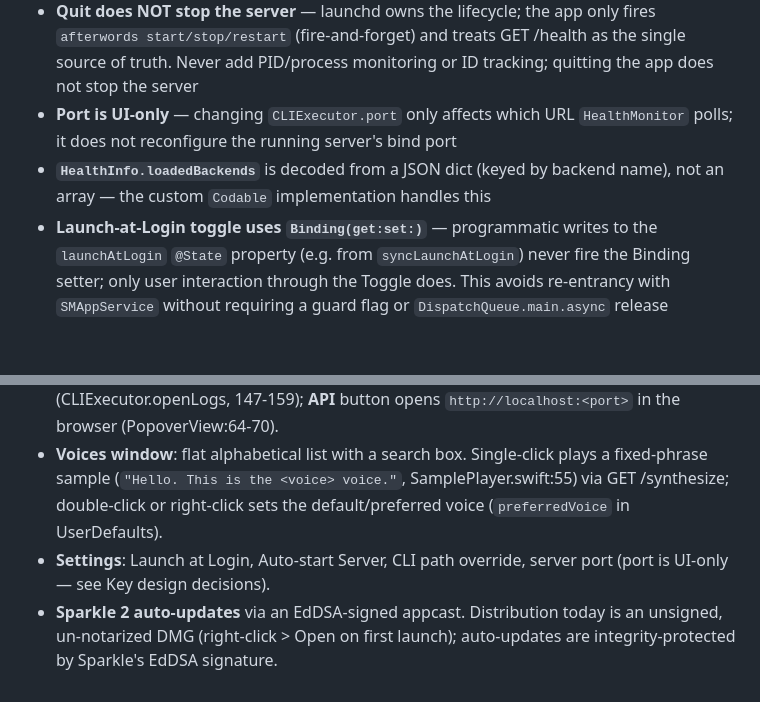
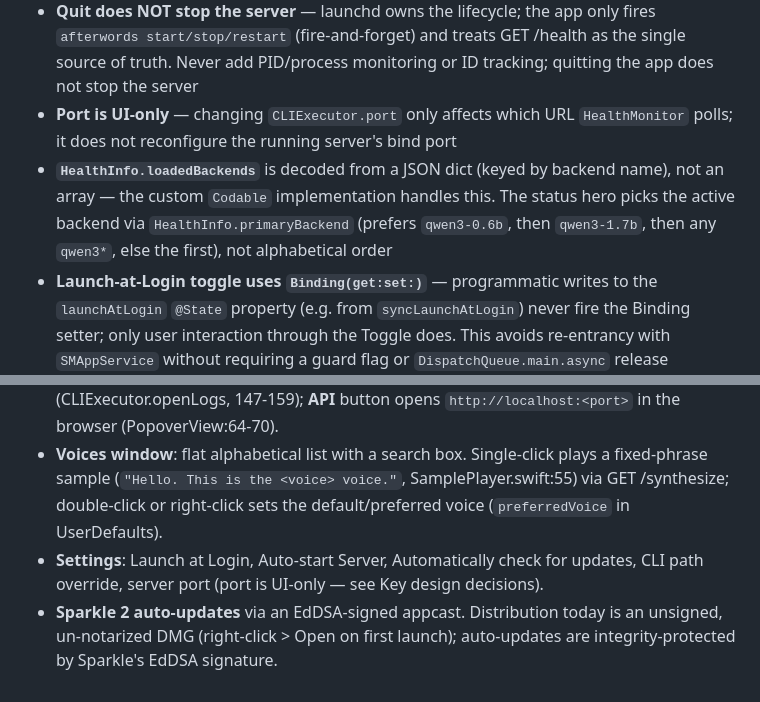
Before and after one commit to adrianwedd/afterwords-app, a Markdown page: CLAUDE.md, 2 parts joined by grey strips. GitHub-like rendering; blank space fills up the shorter version.

```diff
--- a/CLAUDE.md
+++ b/CLAUDE.md
@@ -66,7 +66,7 @@ Services (all @MainActor ObservableObject, owned as @StateObject in AfterwordsAp
 - **Port range 1024-65535, default 7860** — sub-1024 ports are rejected (`setPort` clamps; `loadPort` falls back to `defaultPort`) because the launchd LaunchAgent runs unprivileged and cannot bind privileged ports (CLIExecutor.swift:18-40)
 - **Quit does NOT stop the server** — launchd owns the lifecycle; the app only fires `afterwords start/stop/restart` (fire-and-forget) and treats GET /health as the single source of truth. Never add PID/process monitoring or ID tracking; quitting the app does not stop the server
 - **Port is UI-only** — changing `CLIExecutor.port` only affects which URL `HealthMonitor` polls; it does not reconfigure the running server's bind port
-- **`HealthInfo.loadedBackends`** is decoded from a JSON dict (keyed by backend name), not an array — the custom `Codable` implementation handles this
+- **`HealthInfo.loadedBackends`** is decoded from a JSON dict (keyed by backend name), not an array — the custom `Codable` implementation handles this. The status hero picks the active backend via `HealthInfo.primaryBackend` (prefers `qwen3-0.6b`, then `qwen3-1.7b`, then any `qwen3*`, else the first), not alphabetical order
 - **Launch-at-Login toggle uses `Binding(get:set:)`** — programmatic writes to the `launchAtLogin` `@State` property (e.g. from `syncLaunchAtLogin`) never fire the Binding setter; only user interaction through the Toggle does. This avoids re-entrancy with `SMAppService` without requiring a guard flag or `DispatchQueue.main.async` release
 
 ## Coding conventions
@@ -94,5 +94,5 @@ This is the complete feature set an assistant editing views may touch. Do not ad
 - **Start / Stop / Restart** buttons (PopoverView).
 - **Logs** button opens `/tmp/claude-tts-server.log` in Console.app via `NSWorkspace` (CLIExecutor.openLogs, 147-159); **API** button opens `http://localhost:<port>` in the browser (PopoverView:64-70).
 - **Voices window**: flat alphabetical list with a search box. Single-click plays a fixed-phrase sample (`"Hello. This is the <voice> voice."`, SamplePlayer.swift:55) via GET /synthesize; double-click or right-click sets the default/preferred voice (`preferredVoice` in UserDefaults).
-- **Settings**: Launch at Login, Auto-start Server, CLI path override, server port (port is UI-only — see Key design decisions).
+- **Settings**: Launch at Login, Auto-start Server, Automatically check for updates, CLI path override, server port (port is UI-only — see Key design decisions).
 - **Sparkle 2 auto-updates** via an EdDSA-signed appcast. Distribution today is an unsigned, un-notarized DMG (right-click > Open on first launch); auto-updates are integrity-protected by Sparkle's EdDSA signature.
```
Also changed, not shown: README.md (+2 -0 lines), RELEASING.md (+6 -10 lines).
